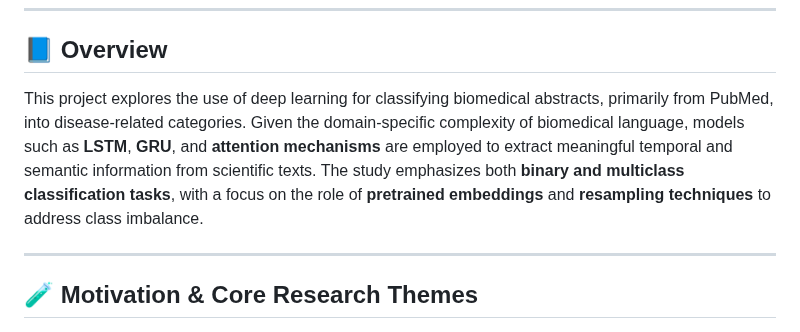
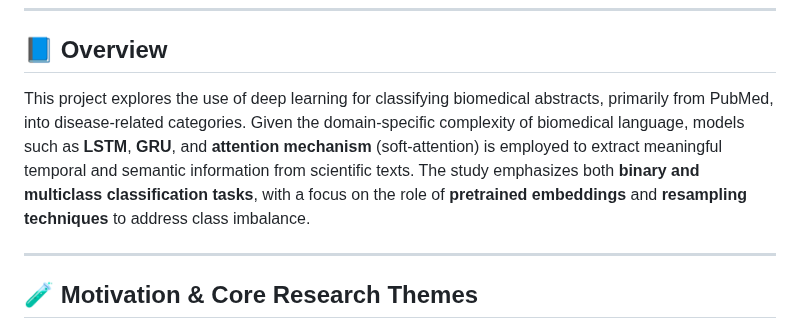
Before and after one commit to etoMvom/masterThesis, a Markdown page: README.md, the part around the change. Rendered like a GitHub page.

```diff
--- a/README.md
+++ b/README.md
@@ -10,7 +10,7 @@
 
 ## 📘 Overview
 
-This project explores the use of deep learning for classifying biomedical abstracts, primarily from PubMed, into disease-related categories. Given the domain-specific complexity of biomedical language, models such as **LSTM**, **GRU**, and **attention mechanisms** are employed to extract meaningful temporal and semantic information from scientific texts. The study emphasizes both **binary and multiclass classification tasks**, with a focus on the role of **pretrained embeddings** and **resampling techniques** to address class imbalance.
+This project explores the use of deep learning for classifying biomedical abstracts, primarily from PubMed, into disease-related categories. Given the domain-specific complexity of biomedical language, models such as **LSTM**, **GRU**, and **attention mechanism** (soft-attention) is employed to extract meaningful temporal and semantic information from scientific texts. The study emphasizes both **binary and multiclass classification tasks**, with a focus on the role of **pretrained embeddings** and **resampling techniques** to address class imbalance.
 
 ---
 
```
